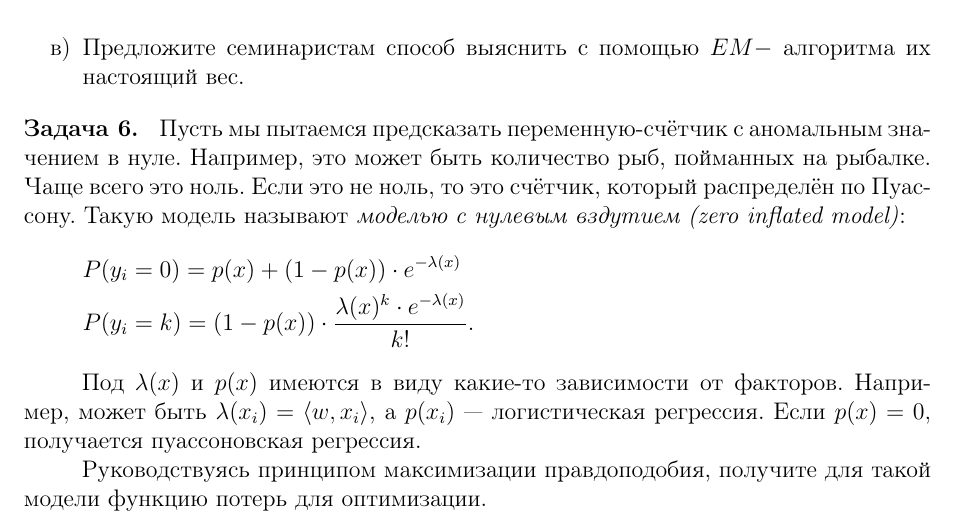
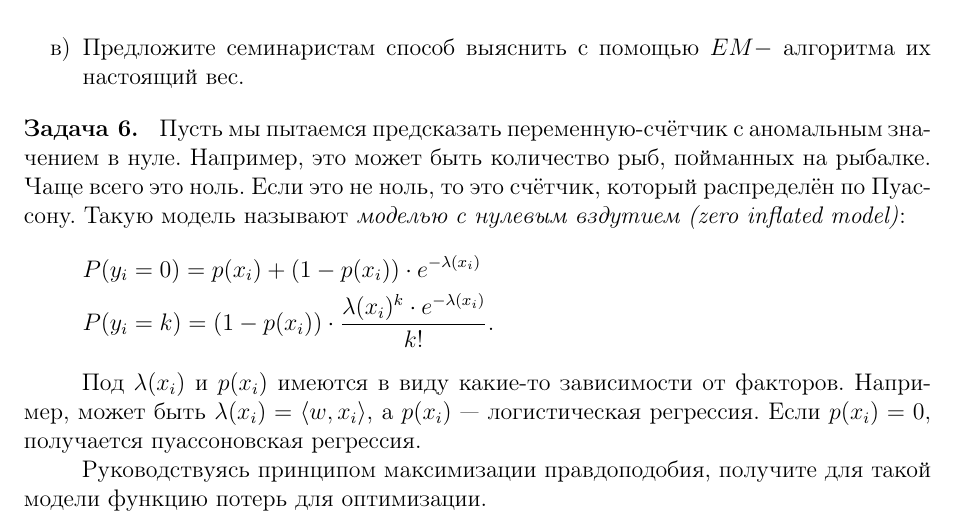
Before and after one commit to sl-o/esokolov_mlcourse_tasks, a LaTeX problem sheet (homeworks-theory/homework-theory-06-em.tex): part of page 2 of 2, cut so that both start at the same text. Compiled offline with pdfLaTeX.

Commit message:
hw-th-06

```diff
--- a/homeworks-theory/homework-theory-06-em.tex
+++ b/homeworks-theory/homework-theory-06-em.tex
@@ -68,12 +68,12 @@
     Пусть мы пытаемся предсказать переменную-счётчик с аномальным значением в нуле. Например, это может быть количество рыб, пойманных на рыбалке. Чаще всего это ноль. Если это не ноль, то это счётчик, который распределён по Пуассону. Такую модель называют \textit{моделью с нулевым вздутием (zero inflated model)}:
     \begin{equation*}
         \begin{aligned}
-            & P(y_i = 0) = p(x) + (1 - p(x))\cdot e^{-\lambda(x)}\\
-            & P(y_i = k) = (1 - p(x))\cdot \frac{\lambda(x)^k \cdot e^{-\lambda(x)}}{k!}.
+            & P(y_i = 0) = p(x_i) + (1 - p(x_i))\cdot e^{-\lambda(x_i)}\\
+            & P(y_i = k) = (1 - p(x_i))\cdot \frac{\lambda(x_i)^k \cdot e^{-\lambda(x_i)}}{k!}.
         \end{aligned}
     \end{equation*}
 
-    Под $\lambda(x)$ и $p(x)$ имеются в виду какие-то зависимости от факторов. Например, может быть $\lambda(x_i) = \langle w, x_i \rangle$, а $p(x_i)$ --- логистическая регрессия. Если $p(x) = 0,$ получается пуассоновская регрессия.
+    Под $\lambda(x_i)$ и $p(x_i)$ имеются в виду какие-то зависимости от факторов. Например, может быть $\lambda(x_i) = \langle w, x_i \rangle$, а $p(x_i)$ --- логистическая регрессия. Если $p(x_i) = 0,$ получается пуассоновская регрессия.
 
     Руководствуясь принципом максимизации правдоподобия, получите для такой модели функцию потерь для оптимизации.
 \end{esProblem}
```
Also changed, not shown: homeworks-theory/homework-theory-06-em.pdf.
